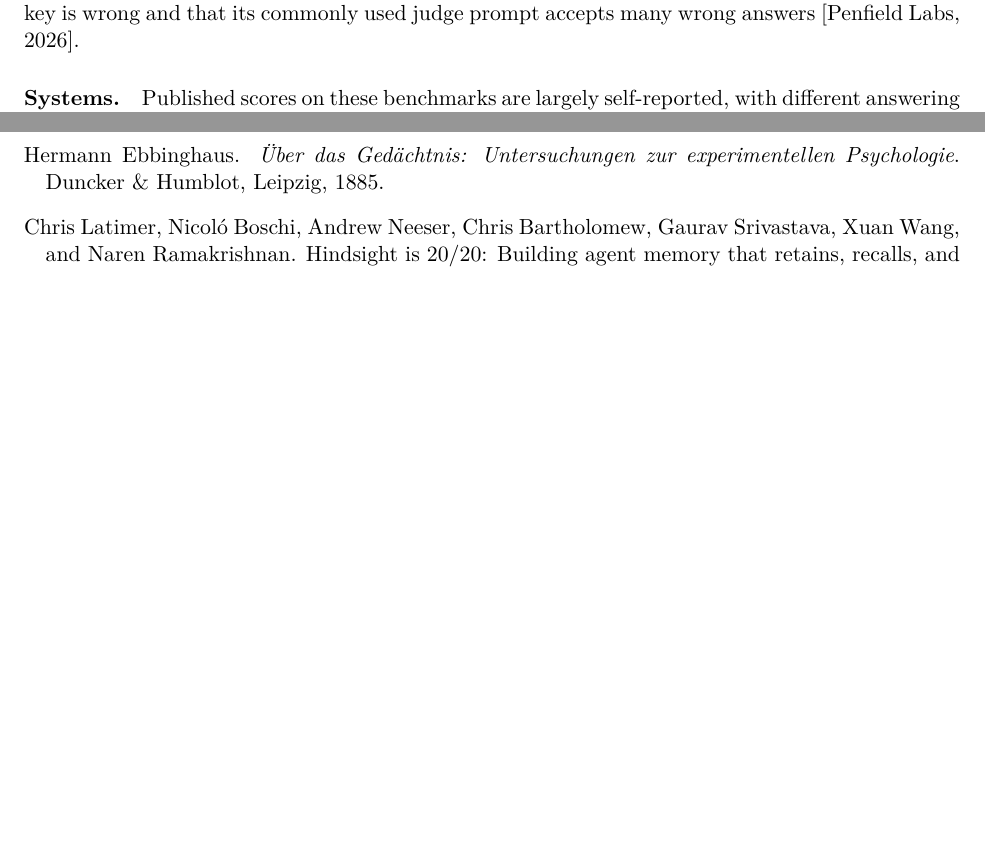
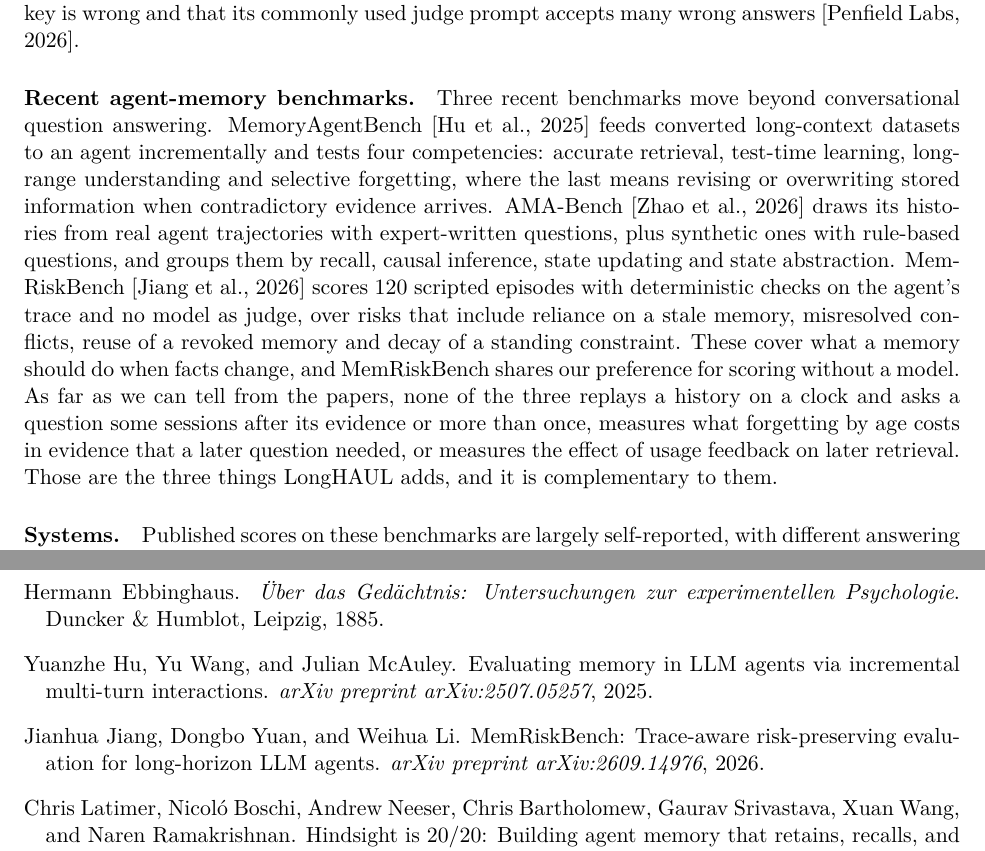
Before and after one commit to myelinagent/Myelin-AI, a LaTeX paper (paper/main.tex): two parts of pages 2 and 10 of 11, joined at a grey line, cut so that both start at the same text, the shorter picture padded with empty space. Compiled offline with pdfLaTeX.

Commit message:
Benchmark paper: related work on three recent agent-memory benchmarks (#39)
Describes MemoryAgentBench, AMA-Bench and MemRiskBench and says what
LongHAUL adds beside them. Adds the three references and a checklist
item to verify them by hand. PDF rebuilt.


Claude-Session: https://claude.ai/code/session_01AjjZRpdEYCnu9DQvA71iHm

Co-authored-by: Claude <noreply@anthropic.com>

```diff
--- a/paper/main.tex
+++ b/paper/main.tex
@@ -112,6 +112,30 @@ sessions spanning months, with about 150 questions each. Both are
 static in the sense above. An independent audit of LoCoMo reports that
 6.4\% of its answer key is wrong and that its commonly used judge
 prompt accepts many wrong answers \citep{penfield2026locomo}.
+
+\paragraph{Recent agent-memory benchmarks.} Three recent benchmarks
+move beyond conversational question answering. MemoryAgentBench
+\citep{hu2025memoryagentbench} feeds converted long-context datasets
+to an agent incrementally and tests four competencies: accurate
+retrieval, test-time learning, long-range understanding and selective
+forgetting, where the last means revising or overwriting stored
+information when contradictory evidence arrives. AMA-Bench
+\citep{zhao2026amabench} draws its histories from real agent
+trajectories with expert-written questions, plus synthetic ones with
+rule-based questions, and groups them by recall, causal inference,
+state updating and state abstraction. MemRiskBench
+\citep{jiang2026memriskbench} scores 120 scripted episodes with
+deterministic checks on the agent's trace and no model as judge, over
+risks that include reliance on a stale memory, misresolved conflicts,
+reuse of a revoked memory and decay of a standing constraint. These
+cover what a memory should do when facts change, and MemRiskBench
+shares our preference for scoring without a model. As far as we can
+tell from the papers, none of the three replays a history on a clock
+and asks a question some sessions after its evidence or more than
+once, measures what forgetting by age costs in evidence that a later
+question needed, or measures the effect of usage feedback on later
+retrieval. Those are the three things LongHAUL adds, and it is
+complementary to them.
 
 \paragraph{Systems.} Published scores on these benchmarks are largely
 self-reported, with different answering models, judges and prompts
```
Also changed, not shown: paper/refs.bib (+21 -0 lines), paper/README.md, paper/main.pdf.
